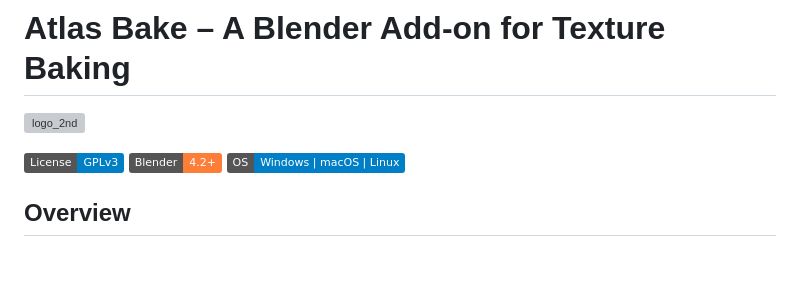
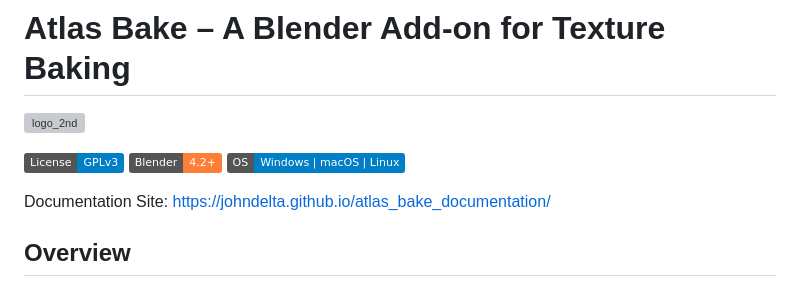
Before and after one commit to JohnDelta/atlas_bake_documentation, a Markdown page: readme.md, the part around the change. GitHub-like rendering; badges without logos; blank space fills up the shorter version; grey boxes are pictures that could not be loaded.

```diff
--- a/readme.md
+++ b/readme.md
@@ -7,6 +7,8 @@
 [![License: GPL v3](https://img.shields.io/badge/License-GPLv3-blue.svg)](https://www.gnu.org/licenses/gpl-3.0)
 ![Blender 4.2+](https://img.shields.io/badge/Blender-4.2%2B-orange?logo=blender)
 ![Platforms](https://img.shields.io/badge/OS-Windows%20|%20macOS%20|%20Linux-informational)
+
+Documentation Site: https://johndelta.github.io/atlas_bake_documentation/
 
 ## Overview
 **Texture baking** includes complex, multi-material shader setups into a compact set of textures (Base Color, Normal, Metallic, Roughness, AO, Opacity, etc.). Game engines like **Unity** and **Unreal** expect these textures in **specific color spaces** and often **packed** into channels (for example, Unity’s Metallic+Smoothness or Unreal/glTF’s ORM).
```
